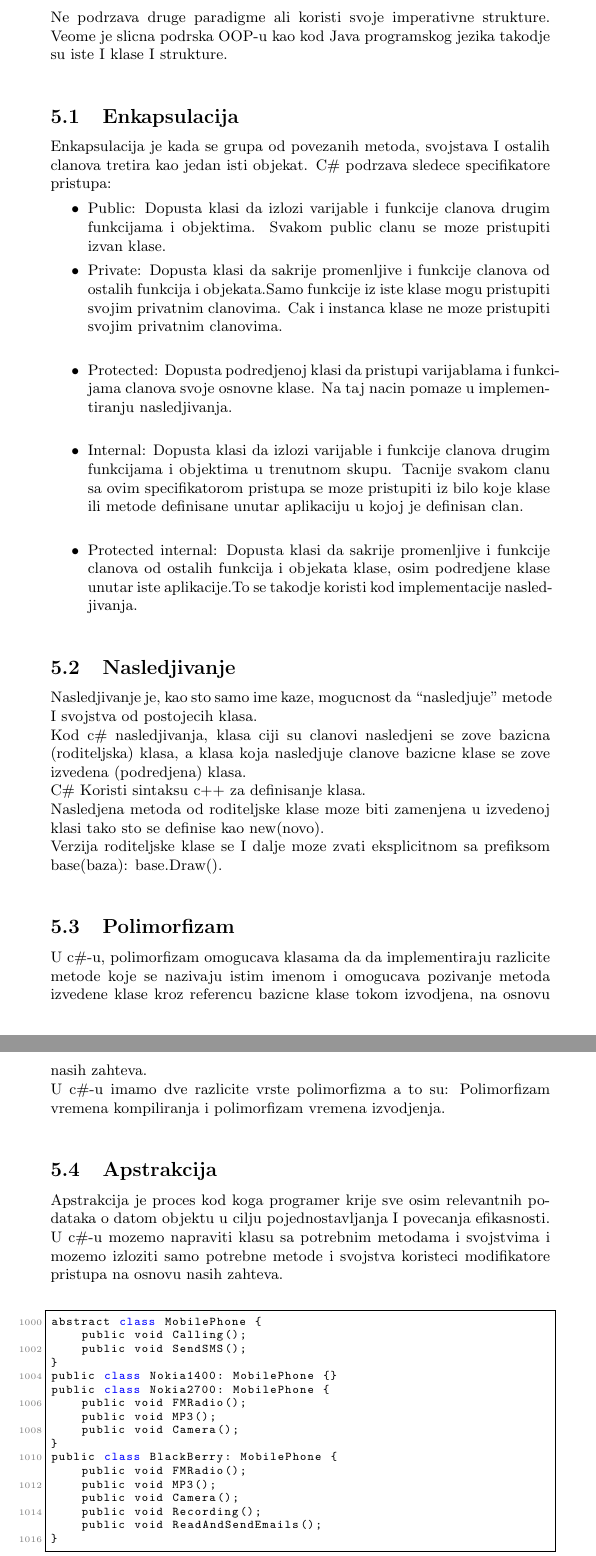
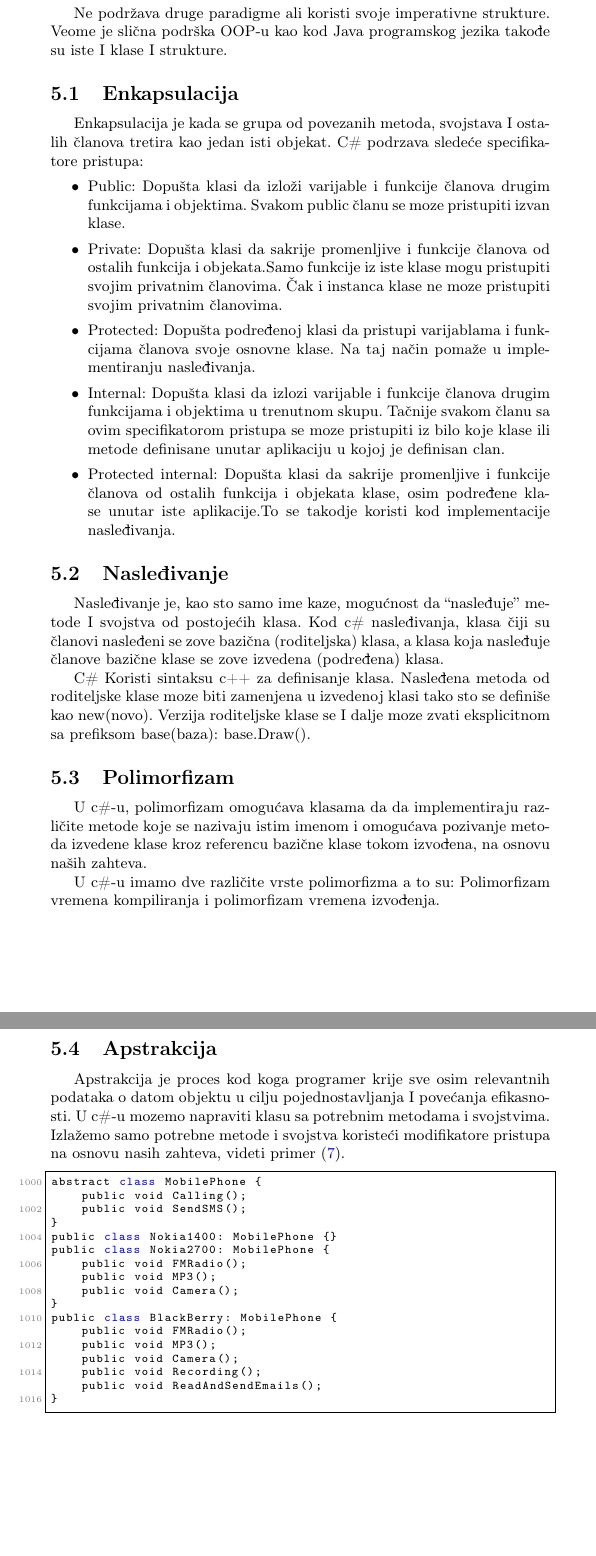
Before and after one commit to Stivisa/MSNR_2019_Seminarski, a LaTeX document (Broj_Podrska objektno orijentisanom programiranju u jezicima C++, Objective C, Java, C#, Ada i Ruby_Popović_Pantelić_Bokić_Stojević.tex): two parts of pages 8 and 9 of 12, joined at a grey line, cut so that both start at the same text, the shorter picture padded with empty space. Compiled offline with pdfLaTeX.

Commit message:
Formatiran C#

```diff
--- a/Broj_Podrska objektno orijentisanom programiranju u jezicima C++, Objective C, Java, C#, Ada i Ruby_Popović_Pantelić_Bokić_Stojević.tex
+++ b/Broj_Podrska objektno orijentisanom programiranju u jezicima C++, Objective C, Java, C#, Ada i Ruby_Popović_Pantelić_Bokić_Stojević.tex
@@ -5,10 +5,11 @@
 
 \usepackage{color}
 \usepackage{url}
+\usepackage[T2A]{fontenc} % enable Cyrillic fonts
 \usepackage[utf8]{inputenc} % make weird characters work
 \usepackage{graphicx}
 
-\usepackage[english]{babel}
+\usepackage[english,serbian]{babel}
 %\usepackage[english,serbianc]{babel} %ukljuciti babel sa ovim opcijama, umesto gornjim, ukoliko se koristi cirilica
 
 \usepackage[unicode]{hyperref}
@@ -297,52 +298,54 @@ interface Employee {
 \section{C\#}
 \label{sec:csharp}
 
-C\# je jednostavan, moderan, objektno-orijentisan jezik, razvijen od strane Microsoft-a I  odobren od strane ECMA-e(European Computer Manufacturers Association).  Nudi punu podrsku objektno orijentisanom programiranju ukljucujuci nasledjivanje, enkapsulaciju, apstrakciju, I polimorfizam.\\
-\\
-Ne podrzava druge paradigme ali koristi svoje imperativne strukture. Veome je slicna podrska OOP-u kao kod Java programskog jezika takodje su iste I klase I strukture.\\
+C\# je jednostavan, moderan, objektno-orijentisan jezik, razvijen od strane Microsoft-a I  odobren od strane ECMA-e(European Computer Manufacturers Association).  Nudi punu podršku objektno orijentisanom programiranju uključujući nasleđivanje, enkapsulaciju, apstrakciju, I polimorfizam.
+
+Ne podržava druge paradigme ali koristi svoje imperativne strukture. Veome je slična podrška OOP-u kao kod Java programskog jezika takođe su iste I klase I strukture.
 
 \subsection{Enkapsulacija}
 \label{subsec:csharpEnkapsulacija}
 
-Enkapsulacija je kada se grupa od povezanih metoda, svojstava I ostalih clanova tretira kao jedan isti objekat.
-C\# podrzava sledece specifikatore pristupa:
+Enkapsulacija je kada se grupa od povezanih metoda, svojstava I ostalih članova tretira kao jedan isti objekat.
+C\# podrzava sledeće specifikatore pristupa:
 \begin{itemize}
 \item Public:
-Dopusta klasi da izlozi varijable i funkcije clanova drugim funkcijama i objektima. Svakom public clanu se moze pristupiti izvan klase.
+Dopušta klasi da izloži varijable i funkcije članova drugim funkcijama i objektima. Svakom public članu se moze pristupiti izvan klase.
 
 \item Private:
-Dopusta klasi da sakrije promenljive i funkcije clanova od ostalih funkcija i objekata.Samo funkcije iz iste klase mogu pristupiti svojim privatnim clanovima.  Cak i instanca klase ne moze pristupiti svojim privatnim clanovima.\\
+Dopušta klasi da sakrije promenljive i funkcije članova od ostalih funkcija i objekata.Samo funkcije iz iste klase mogu pristupiti svojim privatnim članovima.  Čak i instanca klase ne moze pristupiti svojim privatnim članovima.
 
 \item Protected:
-Dopusta podredjenoj klasi da pristupi  varijablama i funkcijama clanova svoje osnovne klase. Na taj nacin pomaze u implementiranju nasledjivanja.\\
+Dopušta podređenoj klasi da pristupi  varijablama i funkcijama članova svoje osnovne klase. Na taj način pomaže u implementiranju nasleđivanja.
 
 \item Internal:
-Dopusta klasi da izlozi varijable i funkcije clanova drugim funkcijama i objektima u trenutnom skupu. Tacnije svakom clanu sa ovim specifikatorom pristupa se moze pristupiti iz bilo koje klase ili metode definisane unutar aplikaciju u kojoj je definisan clan.\\
+Dopušta klasi da izlozi varijable i funkcije članova drugim funkcijama i objektima u trenutnom skupu. Tačnije svakom članu sa ovim specifikatorom pristupa se moze pristupiti iz bilo koje klase ili metode definisane unutar aplikaciju u kojoj je definisan clan.
 
 \item Protected internal:
-Dopusta klasi da sakrije promenljive i funkcije clanova od ostalih funkcija i objekata klase, osim podredjene klase unutar iste aplikacije.To se takodje koristi kod implementacije nasledjivanja.\\
+Dopušta klasi da sakrije promenljive i funkcije članova od ostalih funkcija i objekata klase, osim podređene klase unutar iste aplikacije.To se takodje koristi kod implementacije nasleđivanja.
 \end{itemize}
 
-\subsection{Nasledjivanje}
+\subsection{Nasleđivanje}
 \label{subsec:csharpNasledjivanje}
 
-Nasledjivanje je, kao sto samo ime kaze, mogucnost da “nasledjuje” metode I svojstva od postojecih klasa.\\
-Kod c\# nasledjivanja, klasa ciji su clanovi nasledjeni se zove bazicna (roditeljska) klasa, a klasa koja nasledjuje clanove bazicne klase se zove izvedena (podredjena) klasa.\\
-C\# Koristi sintaksu c++ za definisanje klasa.\\
-Nasledjena metoda od roditeljske klase moze biti zamenjena u izvedenoj klasi tako sto se definise kao new(novo).\\
-Verzija roditeljske klase se I dalje moze zvati eksplicitnom sa prefiksom base(baza): base.Draw().\\
+Nasleđivanje je, kao sto samo ime kaze, mogućnost da “nasleđuje” metode I svojstva od postojećih klasa.
+Kod c\# nasleđivanja, klasa čiji su članovi nasleđeni se zove bazična (roditeljska) klasa, a klasa koja nasleđuje članove bazične klase se zove izvedena (podređena) klasa.
+
+C\# Koristi sintaksu c++ za definisanje klasa.
+Nasleđena metoda od roditeljske klase moze biti zamenjena u izvedenoj klasi tako sto se definiše kao new(novo).
+Verzija roditeljske klase se I dalje moze zvati eksplicitnom sa prefiksom base(baza): base.Draw().
 
 \subsection{Polimorfizam}
 \label{subsec:csharpPolimorfizam}
 
-U c\#-u, polimorfizam omogucava klasama da da implementiraju razlicite metode koje se nazivaju istim imenom i omogucava pozivanje metoda izvedene klase kroz referencu bazicne klase tokom izvodjena, na osnovu nasih zahteva.\\
-U c\#-u imamo dve razlicite vrste polimorfizma a to su: Polimorfizam vremena kompiliranja i polimorfizam vremena izvodjenja.\\
+U c\#-u, polimorfizam omogućava klasama da da implementiraju različite metode koje se nazivaju istim imenom i omogućava pozivanje metoda izvedene klase kroz referencu bazične klase tokom izvođena, na osnovu naših zahteva.
+
+U c\#-u imamo dve različite vrste polimorfizma a to su: Polimorfizam vremena kompiliranja i polimorfizam vremena izvođenja.
 
 \subsection{Apstrakcija}
 \label{subsec:csharpApstrakcija}
 
-Apstrakcija je proces kod koga programer krije sve osim relevantnih podataka o datom objektu u cilju pojednostavljanja I povecanja efikasnosti.\\
-U c\#-u mozemo napraviti klasu sa potrebnim metodama i svojstvima i mozemo izloziti samo potrebne metode i svojstva koristeci modifikatore pristupa na osnovu nasih zahteva. \\
+Apstrakcija je proces kod koga programer krije sve osim relevantnih podataka o datom objektu u cilju pojednostavljanja I povećanja efikasnosti.
+U c\#-u mozemo napraviti klasu sa potrebnim metodama i svojstvima. Izlažemo samo potrebne metode i svojstva koristeći modifikatore pristupa na osnovu nasih zahteva, videti primer (\ref{lst:csharpDeklaracija}).
 
 \begin{lstlisting}[caption={Primer deklarisanja apstraktivne klase u C\#-u},frame=single, label=lst:csharpDeklaracija]
 abstract class MobilePhone {
```
Also changed, not shown: Broj_Podrska objektno orijentisanom programiranju u jezicima C++, Objective C, Java, C#, Ada i Ruby_Popović_Pantelić_Bokić_Stojević.pdf, Broj_Podrska objektno orijentisanom programiranju u jezicima C++, Objective C, Java, C#, Ada i Ruby_Popović_Pantelić_Bokić_Stojević.tex (6 more changed lines).
